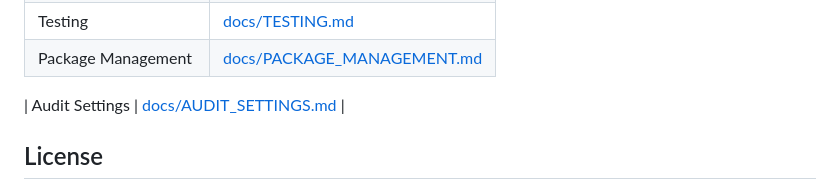
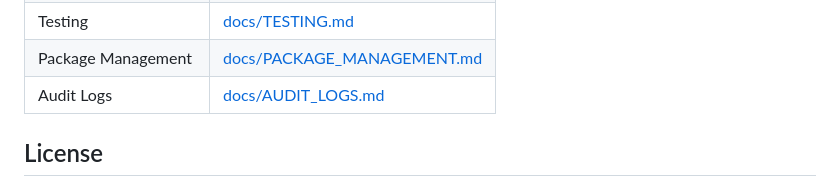
Before and after one commit to sodipto/fastapi-starter-boilerplate, a Markdown page: README.md, the part around the change. Rendered like a GitHub page.

Commit message:
added audit logs documentation

```diff
--- a/README.md
+++ b/README.md
@@ -201,8 +201,7 @@ docker run -p 8000:8000 --env-file .env.production fastapi-boilerplate
 | Logging | [docs/LOGGING.md](docs/LOGGING.md) |
 | Testing | [docs/TESTING.md](docs/TESTING.md) |
 | Package Management | [docs/PACKAGE_MANAGEMENT.md](docs/PACKAGE_MANAGEMENT.md) |
-
-| Audit Settings | [docs/AUDIT_SETTINGS.md](docs/AUDIT_SETTINGS.md) |
+| Audit Logs | [docs/AUDIT_LOGS.md](docs/AUDIT_LOGS.md)
 
 ## License
 
```
Also changed, not shown: docs/AUDIT_LOGS.md (added, +107 -0 lines), docs/AUDIT_SETTINGS.md (deleted, +0 -41 lines).
